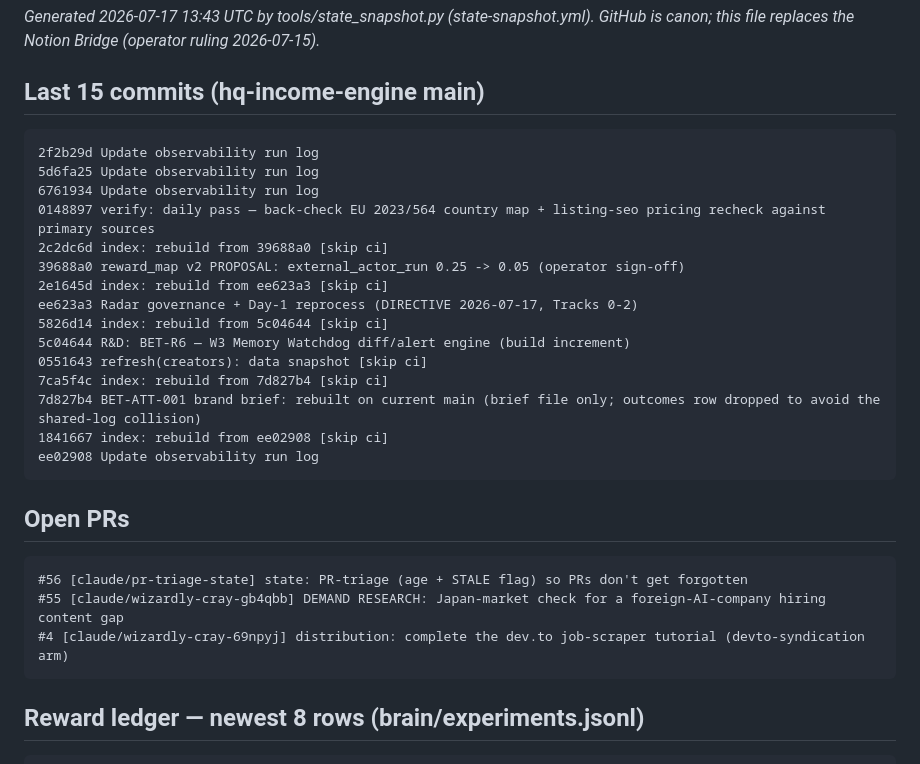
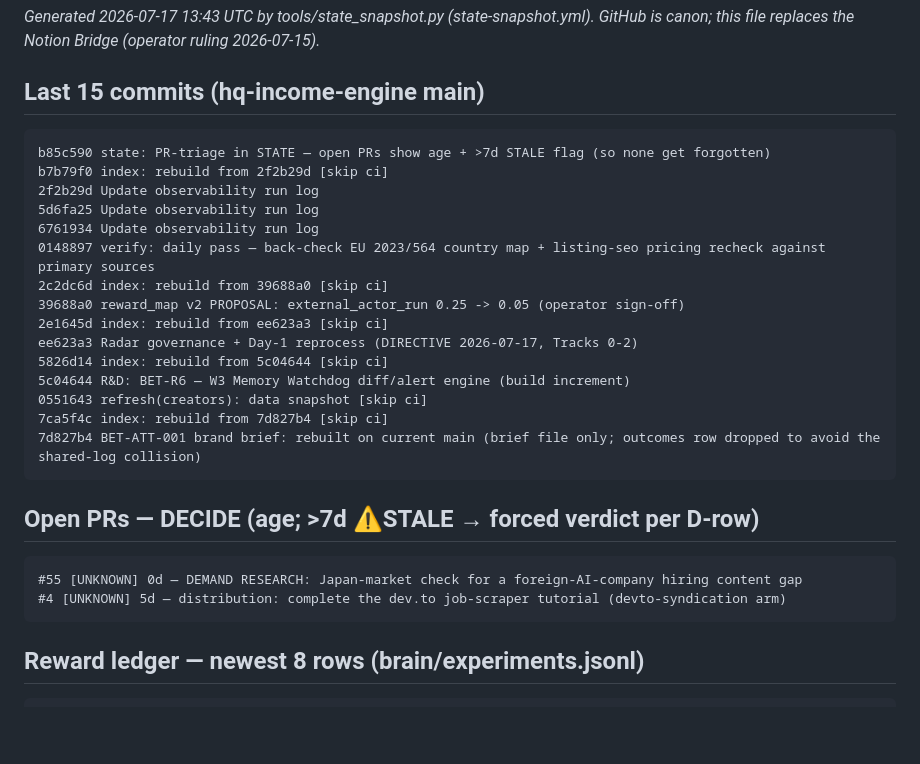
Before and after one commit to Jaxx-H/jaxx-h.github.io, a Markdown page: state/latest.md, the part around the change. Rendered like a GitHub page; blank space fills up the shorter version.

Commit message:
state: refresh machine bridge [skip ci]

````diff
--- a/state/latest.md
+++ b/state/latest.md
@@ -4,6 +4,8 @@ _Generated 2026-07-17 13:43 UTC by tools/state_snapshot.py (state-snapshot.yml).
 
 ## Last 15 commits (hq-income-engine main)
 ```
+b85c590 state: PR-triage in STATE — open PRs show age + >7d STALE flag (so none get forgotten)
+b7b79f0 index: rebuild from 2f2b29d [skip ci]
 2f2b29d Update observability run log
 5d6fa25 Update observability run log
 6761934 Update observability run log
@@ -17,15 +19,12 @@ ee623a3 Radar governance + Day-1 reprocess (DIRECTIVE 2026-07-17, Tracks 0-2)
 0551643 refresh(creators): data snapshot [skip ci]
 7ca5f4c index: rebuild from 7d827b4 [skip ci]
 7d827b4 BET-ATT-001 brand brief: rebuilt on current main (brief file only; outcomes row dropped to avoid the shared-log collision)
-1841667 index: rebuild from ee02908 [skip ci]
-ee02908 Update observability run log
 ```
 
-## Open PRs
+## Open PRs — DECIDE (age; >7d ⚠STALE → forced verdict per D-row)
 ```
-#56 [claude/pr-triage-state] state: PR-triage (age + STALE flag) so PRs don't get forgotten
-#55 [claude/wizardly-cray-gb4qbb] DEMAND RESEARCH: Japan-market check for a foreign-AI-company hiring content gap
-#4 [claude/wizardly-cray-69npyj] distribution: complete the dev.to job-scraper tutorial (devto-syndication arm)
+#55 [UNKNOWN] 0d — DEMAND RESEARCH: Japan-market check for a foreign-AI-company hiring content gap
+#4 [UNKNOWN] 5d — distribution: complete the dev.to job-scraper tutorial (devto-syndication arm)
 ```
 
 ## Reward ledger — newest 8 rows (brain/experiments.jsonl)
````
